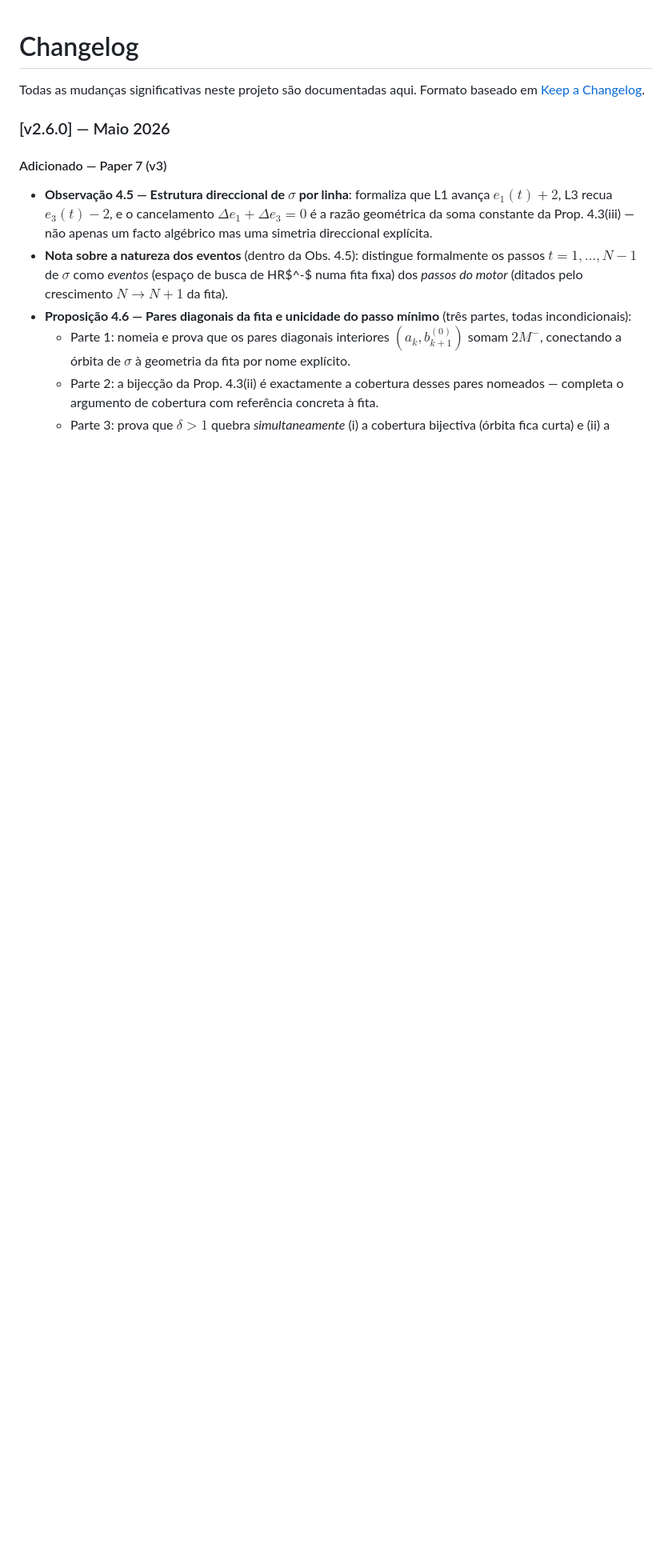
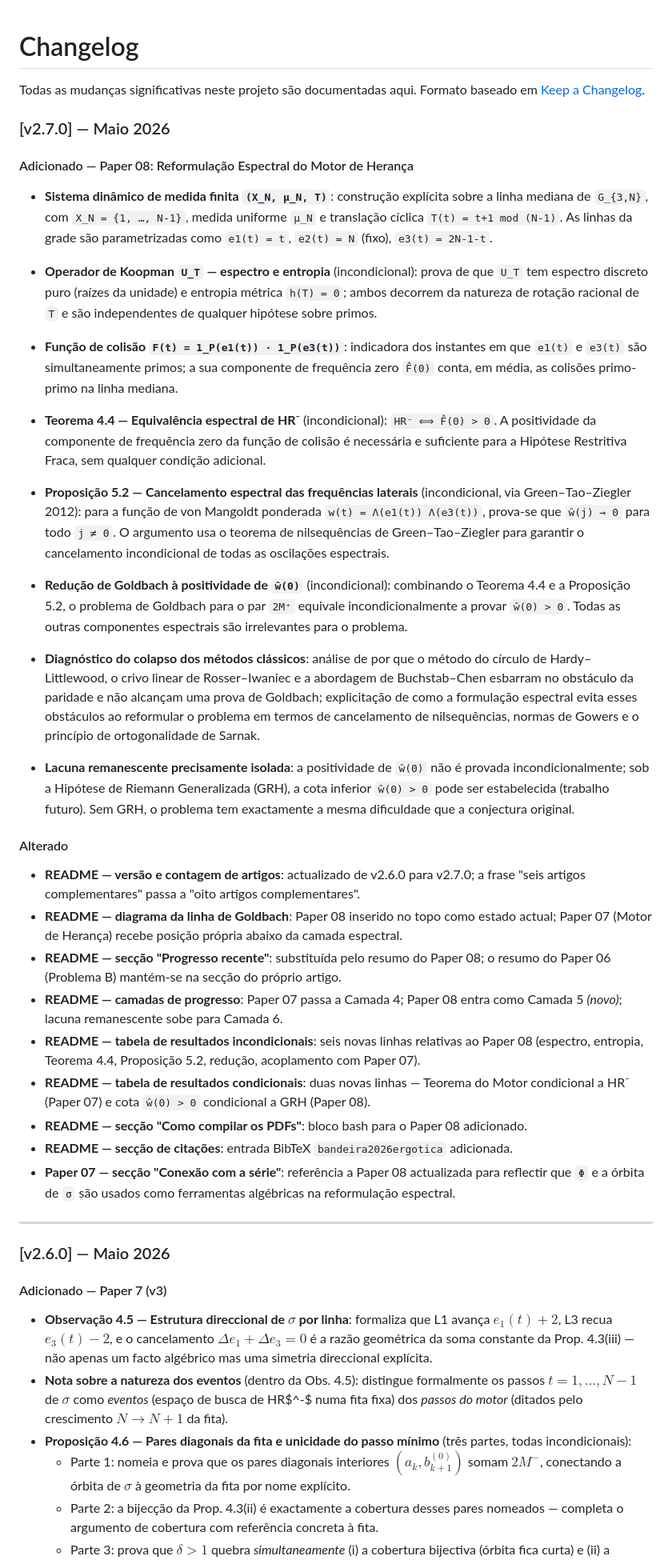
Before and after one commit to tiagobandeira/conjectura-de-goldbach, a Markdown page: CHANGELOG.md, the part around the change. Shown at 80% size. Rendered like a GitHub page; blank space fills up the shorter version.

Commit message:
CHANGELOG v2.7.0

```diff
--- a/CHANGELOG.md
+++ b/CHANGELOG.md
@@ -2,6 +2,87 @@
 
 Todas as mudanças significativas neste projeto são documentadas aqui.
 Formato baseado em [Keep a Changelog](https://keepachangelog.com/pt-BR/1.0.0/).
+
+### [v2.7.0] — Maio 2026
+
+#### Adicionado — Paper 08: Reformulação Espectral do Motor de Herança
+
+- **Sistema dinâmico de medida finita `(X_N, μ_N, T)`**:
+  construção explícita sobre a linha mediana de `G_{3,N}`, com
+  `X_N = {1, …, N-1}`, medida uniforme `μ_N` e translação cíclica
+  `T(t) = t+1 mod (N-1)`. As linhas da grade são parametrizadas como
+  `e1(t) = t`, `e2(t) = N` (fixo), `e3(t) = 2N-1-t`.
+
+- **Operador de Koopman `U_T` — espectro e entropia** (incondicional):
+  prova de que `U_T` tem espectro discreto puro (raízes da unidade) e
+  entropia métrica `h(T) = 0`; ambos decorrem da natureza de rotação
+  racional de `T` e são independentes de qualquer hipótese sobre primos.
+
+- **Função de colisão `F(t) = 1_P(e1(t)) · 1_P(e3(t))`**:
+  indicadora dos instantes em que `e1(t)` e `e3(t)` são simultaneamente
+  primos; a sua componente de frequência zero `F̂(0)` conta, em média,
+  as colisões primo-primo na linha mediana.
+
+- **Teorema 4.4 — Equivalência espectral de HR⁻** (incondicional):
+  `HR⁻ ⟺ F̂(0) > 0`. A positividade da componente de frequência zero
+  da função de colisão é necessária e suficiente para a Hipótese
+  Restritiva Fraca, sem qualquer condição adicional.
+
+- **Proposição 5.2 — Cancelamento espectral das frequências laterais**
+  (incondicional, via Green–Tao–Ziegler 2012):
+  para a função de von Mangoldt ponderada `w(t) = Λ(e1(t)) Λ(e3(t))`,
+  prova-se que `ŵ(j) → 0` para todo `j ≠ 0`. O argumento usa o teorema
+  de nilsequências de Green–Tao–Ziegler para garantir o cancelamento
+  incondicional de todas as oscilações espectrais.
+
+- **Redução de Goldbach à positividade de `ŵ(0)`** (incondicional):
+  combinando o Teorema 4.4 e a Proposição 5.2, o problema de Goldbach
+  para o par `2M⁺` equivale incondicionalmente a provar `ŵ(0) > 0`.
+  Todas as outras componentes espectrais são irrelevantes para o problema.
+
+- **Diagnóstico do colapso dos métodos clássicos**:
+  análise de por que o método do círculo de Hardy–Littlewood, o crivo
+  linear de Rosser–Iwaniec e a abordagem de Buchstab–Chen esbarram no
+  obstáculo da paridade e não alcançam uma prova de Goldbach; explicitação
+  de como a formulação espectral evita esses obstáculos ao reformular
+  o problema em termos de cancelamento de nilsequências, normas de Gowers
+  e o princípio de ortogonalidade de Sarnak.
+
+- **Lacuna remanescente precisamente isolada**:
+  a positividade de `ŵ(0)` não é provada incondicionalmente; sob a
+  Hipótese de Riemann Generalizada (GRH), a cota inferior `ŵ(0) > 0`
+  pode ser estabelecida (trabalho futuro). Sem GRH, o problema tem
+  exactamente a mesma dificuldade que a conjectura original.
+
+#### Alterado
+
+- **README — versão e contagem de artigos**: actualizado de v2.6.0 para
+  v2.7.0; a frase "seis artigos complementares" passa a "oito artigos
+  complementares".
+- **README — diagrama da linha de Goldbach**: Paper 08 inserido no topo
+  como estado actual; Paper 07 (Motor de Herança) recebe posição própria
+  abaixo da camada espectral.
+- **README — secção "Progresso recente"**: substituída pelo resumo do
+  Paper 08; o resumo do Paper 06 (Problema B) mantém-se na secção do
+  próprio artigo.
+- **README — camadas de progresso**: Paper 07 passa a Camada 4;
+  Paper 08 entra como Camada 5 *(novo)*; lacuna remanescente sobe para
+  Camada 6.
+- **README — tabela de resultados incondicionais**: seis novas linhas
+  relativas ao Paper 08 (espectro, entropia, Teorema 4.4, Proposição 5.2,
+  redução, acoplamento com Paper 07).
+- **README — tabela de resultados condicionais**: duas novas linhas —
+  Teorema do Motor condicional a HR⁻ (Paper 07) e cota `ŵ(0) > 0`
+  condicional a GRH (Paper 08).
+- **README — secção "Como compilar os PDFs"**: bloco bash para o
+  Paper 08 adicionado.
+- **README — secção de citações**: entrada BibTeX `bandeira2026ergotica`
+  adicionada.
+- **Paper 07 — secção "Conexão com a série"**: referência a Paper 08
+  actualizada para reflectir que `Φ` e a órbita de `σ` são usados como
+  ferramentas algébricas na reformulação espectral.
+
+---
 
 ### [v2.6.0] — Maio 2026
 #### Adicionado — Paper 7 (v3)
```
